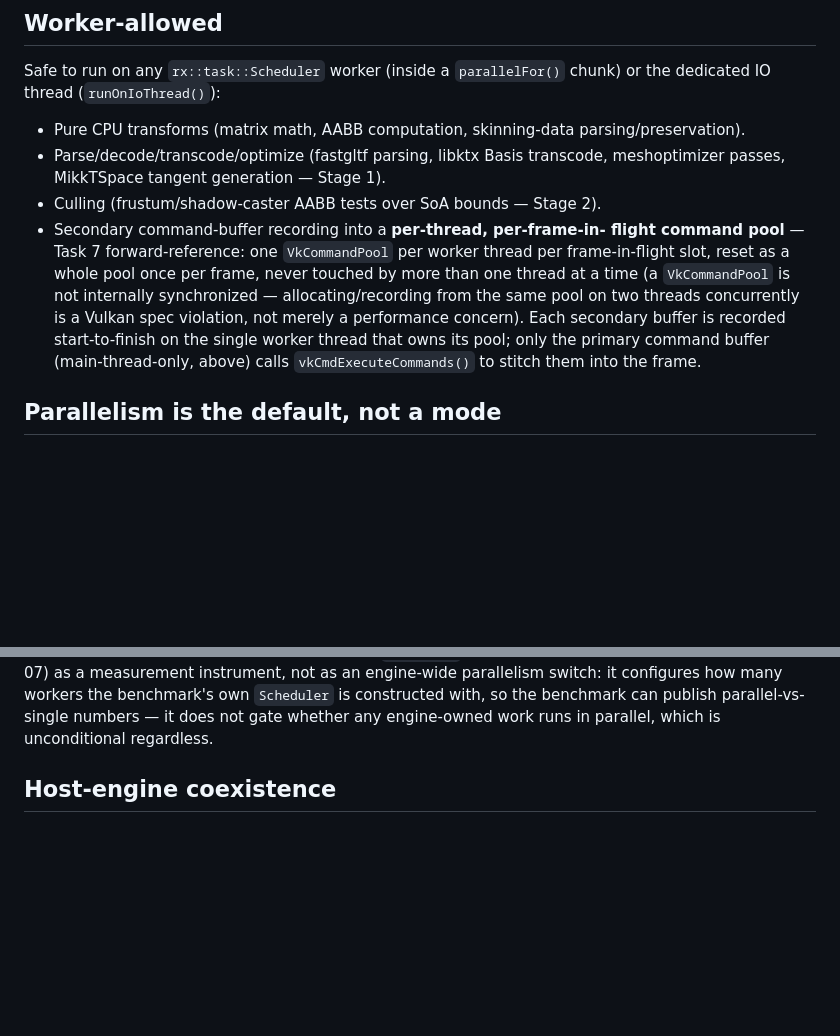
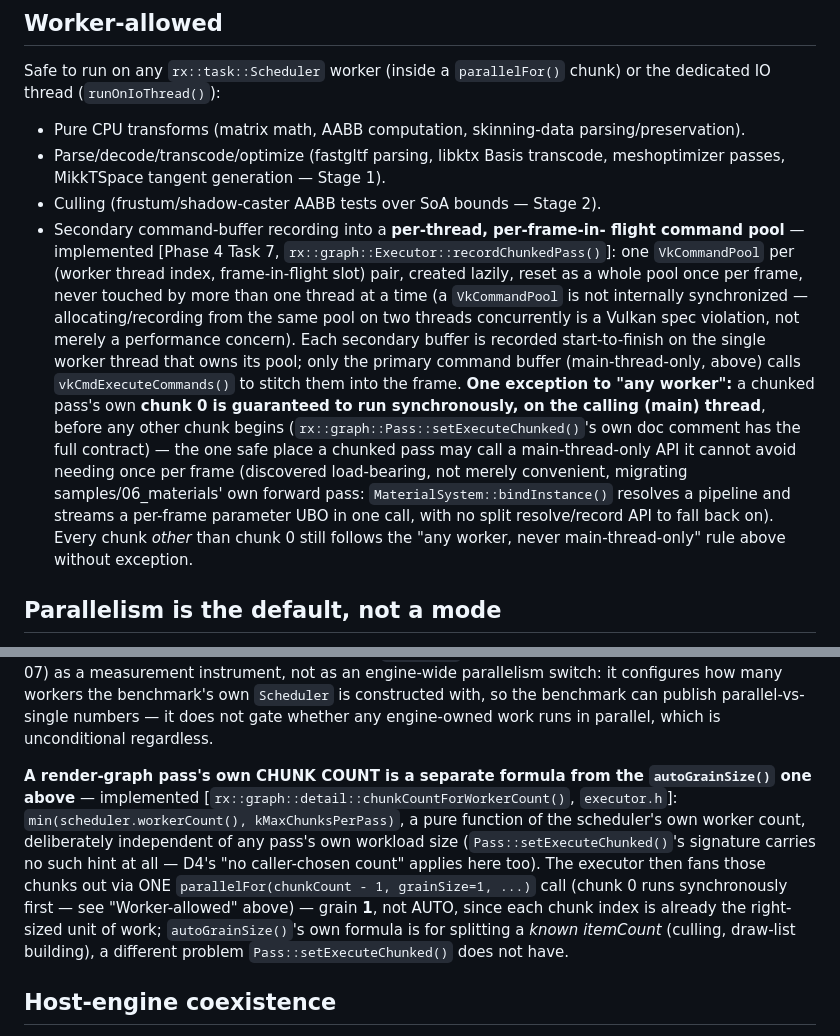
Before and after one commit to ywadi/renderer_x, a Markdown page: docs/threading.md, 2 parts joined by grey strips. Drawn GitHub-style; blank space fills up the shorter version.

Commit message:
docs(threading): finalize the Task 7 chunk-recording contract in docs/threading.md
Removes the 'forward-reference' framing now that Pass::setExecuteChunked()/
Executor::recordChunkedPass() are implemented, and documents the chunk-0-
runs-synchronously-on-main guarantee plus the chunk-count derivation's own
separate formula from parallelFor()'s autoGrainSize().

```diff
--- a/docs/threading.md
+++ b/docs/threading.md
@@ -60,15 +60,28 @@ chunk) or the dedicated IO thread (`runOnIoThread()`):
   1).
 - Culling (frustum/shadow-caster AABB tests over SoA bounds — Stage 2).
 - Secondary command-buffer recording into a **per-thread, per-frame-in-
-  flight command pool** — Task 7 forward-reference: one `VkCommandPool`
-  per worker thread per frame-in-flight slot, reset as a whole pool once
-  per frame, never touched by more than one thread at a time (a
-  `VkCommandPool` is not internally synchronized — allocating/recording
-  from the same pool on two threads concurrently is a Vulkan spec
-  violation, not merely a performance concern). Each secondary buffer is
-  recorded start-to-finish on the single worker thread that owns its
-  pool; only the primary command buffer (main-thread-only, above) calls
-  `vkCmdExecuteCommands()` to stitch them into the frame.
+  flight command pool** — implemented [Phase 4 Task 7,
+  `rx::graph::Executor::recordChunkedPass()`]: one `VkCommandPool` per
+  (worker thread index, frame-in-flight slot) pair, created lazily, reset
+  as a whole pool once per frame, never touched by more than one thread
+  at a time (a `VkCommandPool` is not internally synchronized —
+  allocating/recording from the same pool on two threads concurrently is
+  a Vulkan spec violation, not merely a performance concern). Each
+  secondary buffer is recorded start-to-finish on the single worker
+  thread that owns its pool; only the primary command buffer
+  (main-thread-only, above) calls `vkCmdExecuteCommands()` to stitch them
+  into the frame.
+  **One exception to "any worker":** a chunked pass's own **chunk 0 is
+  guaranteed to run synchronously, on the calling (main) thread**, before
+  any other chunk begins (`rx::graph::Pass::setExecuteChunked()`'s own
+  doc comment has the full contract) — the one safe place a chunked pass
+  may call a main-thread-only API it cannot avoid needing once per frame
+  (discovered load-bearing, not merely convenient, migrating
+  samples/06_materials' own forward pass: `MaterialSystem::bindInstance()`
+  resolves a pipeline and streams a per-frame parameter UBO in one call,
+  with no split resolve/record API to fall back on). Every chunk *other*
+  than chunk 0 still follows the "any worker, never main-thread-only"
+  rule above without exception.
 
 ## Parallelism is the default, not a mode
 
@@ -99,6 +112,21 @@ many workers the benchmark's own `Scheduler` is constructed with, so the
 benchmark can publish parallel-vs-single numbers — it does not gate
 whether any engine-owned work runs in parallel, which is unconditional
 regardless.
+
+**A render-graph pass's own CHUNK COUNT is a separate formula from the
+`autoGrainSize()` one above** — implemented
+[`rx::graph::detail::chunkCountForWorkerCount()`, `executor.h`]:
+`min(scheduler.workerCount(), kMaxChunksPerPass)`, a pure function of the
+scheduler's own worker count, deliberately independent of any pass's own
+workload size (`Pass::setExecuteChunked()`'s signature carries no such
+hint at all — D4's "no caller-chosen count" applies here too). The
+executor then fans those chunks out via ONE `parallelFor(chunkCount - 1,
+grainSize=1, ...)` call (chunk 0 runs synchronously first — see
+"Worker-allowed" above) — grain **1**, not AUTO, since each chunk index
+is already the right-sized unit of work; `autoGrainSize()`'s own
+formula is for splitting a *known itemCount* (culling, draw-list
+building), a different problem `Pass::setExecuteChunked()` does not
+have.
 
 ## Host-engine coexistence
 
```
